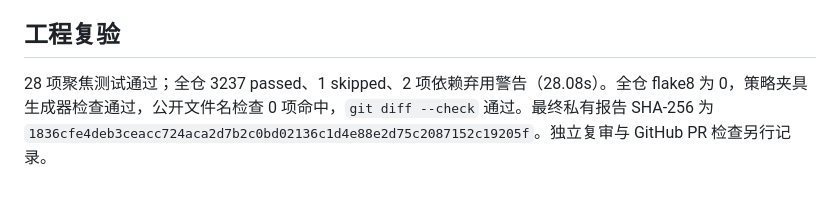
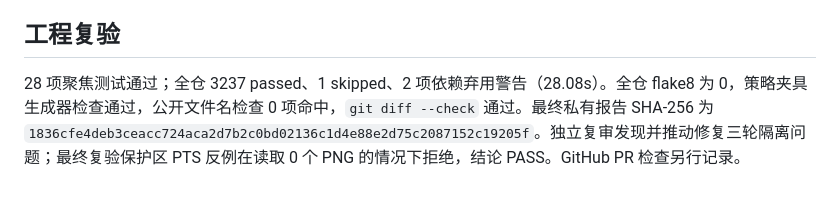
Before and after one commit to xiaoyangpeng1994-create/PokerSense, a Markdown page: docs/AA8-OFFLINE-SESSION-EVIDENCE-V1.zh-CN.md, the part around the change. Rendered like a GitHub page.

```diff
--- a/docs/AA8-OFFLINE-SESSION-EVIDENCE-V1.zh-CN.md
+++ b/docs/AA8-OFFLINE-SESSION-EVIDENCE-V1.zh-CN.md
@@ -42,4 +42,4 @@ README 中英文版和 AA 客户端说明同步更新。当前主线仍是录像
 
 ## 工程复验
 
-28 项聚焦测试通过；全仓 3237 passed、1 skipped、2 项依赖弃用警告（28.08s）。全仓 flake8 为 0，策略夹具生成器检查通过，公开文件名检查 0 项命中，`git diff --check` 通过。最终私有报告 SHA-256 为 `1836cfe4deb3ceacc724aca2d7b2c0bd02136c1d4e88e2d75c2087152c19205f`。独立复审与 GitHub PR 检查另行记录。
+28 项聚焦测试通过；全仓 3237 passed、1 skipped、2 项依赖弃用警告（28.08s）。全仓 flake8 为 0，策略夹具生成器检查通过，公开文件名检查 0 项命中，`git diff --check` 通过。最终私有报告 SHA-256 为 `1836cfe4deb3ceacc724aca2d7b2c0bd02136c1d4e88e2d75c2087152c19205f`。独立复审发现并推动修复三轮隔离问题；最终复验保护区 PTS 反例在读取 0 个 PNG 的情况下拒绝，结论 PASS。GitHub PR 检查另行记录。
```
Also changed, not shown: AGENTS.md (+1 -2 lines).
